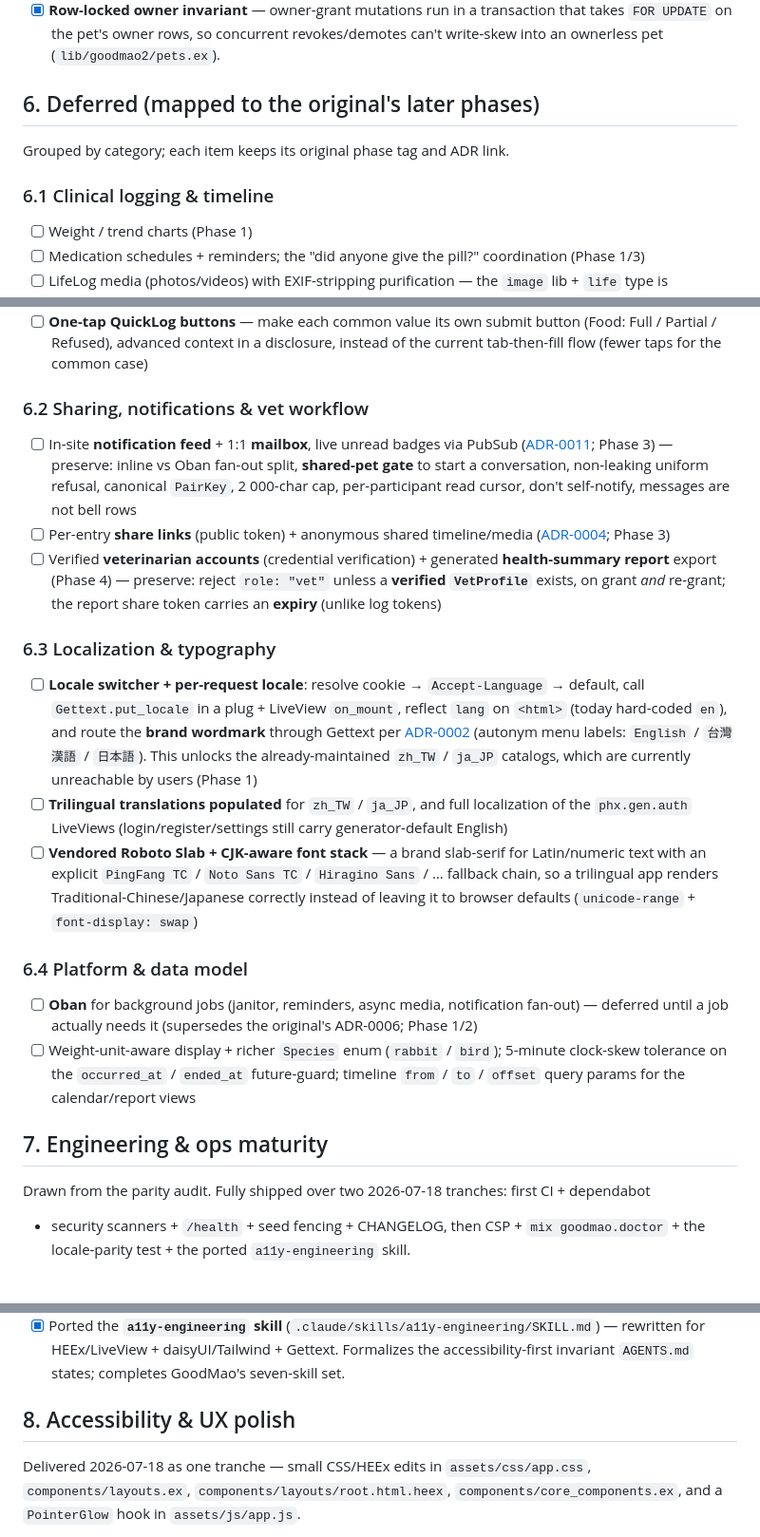
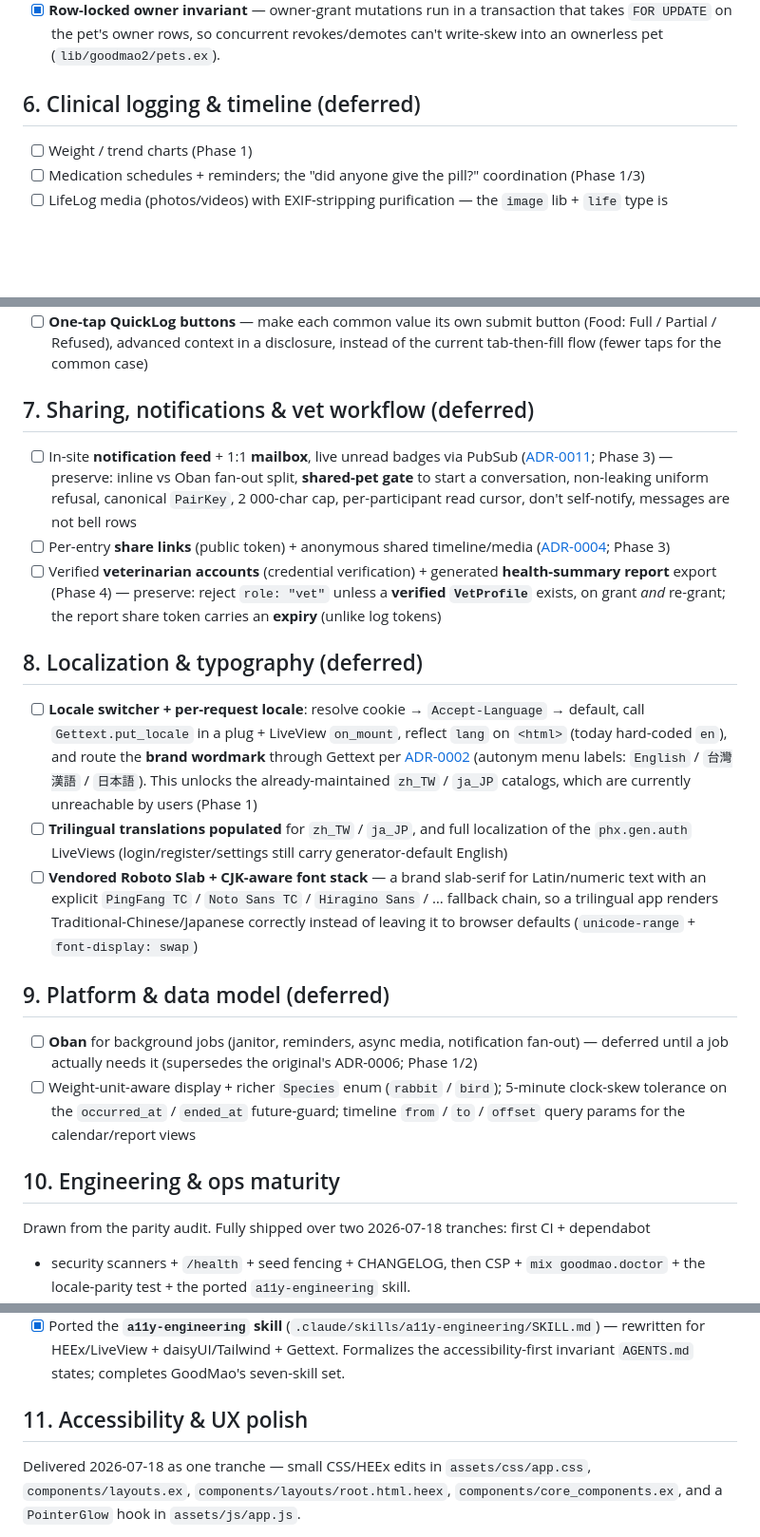
Before and after one commit to hiroshiyui/GoodMao2, a Markdown page: doc/roadmap.md, 3 parts joined by grey strips. Shown at 95% size. GitHub-like rendering; blank space fills up the shorter version.

Commit message:
docs(roadmap): promote the deferred categories to top-level sections
Dissolve the "Deferred" wrapper and lift its four category groupings to primary
numbered sections (6–9), each tagged "(deferred)" so their status stays clear.
Renumber the trailing sections (10–12). No item text changed.

Co-Authored-By: Claude Opus 4.8 (1M context) <noreply@anthropic.com>

```diff
--- a/doc/roadmap.md
+++ b/doc/roadmap.md
@@ -109,11 +109,7 @@ rejects *and* the legitimate case still passes).
       `FOR UPDATE` on the pet's owner rows, so concurrent revokes/demotes can't write-skew into
       an ownerless pet (`lib/goodmao2/pets.ex`).
 
-## 6. Deferred (mapped to the original's later phases)
-
-Grouped by category; each item keeps its original phase tag and ADR link.
-
-### 6.1 Clinical logging & timeline
+## 6. Clinical logging & timeline (deferred)
 
 - [ ] Weight / trend charts (Phase 1)
 - [ ] Medication schedules + reminders; the "did anyone give the pill?" coordination (Phase 1/3)
@@ -131,7 +127,7 @@ Grouped by category; each item keeps its original phase tag and ADR link.
       Full / Partial / Refused), advanced context in a disclosure, instead of the current
       tab-then-fill flow (fewer taps for the common case)
 
-### 6.2 Sharing, notifications & vet workflow
+## 7. Sharing, notifications & vet workflow (deferred)
 
 - [ ] In-site **notification feed** + 1:1 **mailbox**, live unread badges via PubSub
       ([ADR-0011](adr/0011-notifications-and-messaging.md); Phase 3) — preserve: inline vs
@@ -145,7 +141,7 @@ Grouped by category; each item keeps its original phase tag and ADR link.
       **verified `VetProfile`** exists, on grant *and* re-grant; the report share token carries
       an **expiry** (unlike log tokens)
 
-### 6.3 Localization & typography
+## 8. Localization & typography (deferred)
 
 - [ ] **Locale switcher + per-request locale**: resolve cookie → `Accept-Language` → default,
       call `Gettext.put_locale` in a plug + LiveView `on_mount`, reflect `lang` on `<html>`
@@ -160,7 +156,7 @@ Grouped by category; each item keeps its original phase tag and ADR link.
       so a trilingual app renders Traditional-Chinese/Japanese correctly instead of leaving it to
       browser defaults (`unicode-range` + `font-display: swap`)
 
-### 6.4 Platform & data model
+## 9. Platform & data model (deferred)
 
 - [ ] **Oban** for background jobs (janitor, reminders, async media, notification fan-out)
       — deferred until a job actually needs it (supersedes the original's ADR-0006; Phase 1/2)
@@ -168,7 +164,7 @@ Grouped by category; each item keeps its original phase tag and ADR link.
       clock-skew tolerance on the `occurred_at` / `ended_at` future-guard; timeline
       `from` / `to` / `offset` query params for the calendar/report views
 
-## 7. Engineering & ops maturity
+## 10. Engineering & ops maturity
 
 Drawn from the parity audit. Fully shipped over two 2026-07-18 tranches: first CI + dependabot
 + security scanners + `/health` + seed fencing + CHANGELOG, then CSP + `mix goodmao.doctor` +
@@ -202,7 +198,7 @@ the locale-parity test + the ported `a11y-engineering` skill.
       rewritten for HEEx/LiveView + daisyUI/Tailwind + Gettext. Formalizes the accessibility-first
       invariant `AGENTS.md` states; completes GoodMao's seven-skill set.
 
-## 8. Accessibility & UX polish
+## 11. Accessibility & UX polish
 
 Delivered 2026-07-18 as one tranche — small CSS/HEEx edits in `assets/css/app.css`,
 `components/layouts.ex`, `components/layouts/root.html.heex`, `components/core_components.ex`,
```
Also changed, not shown: other parts of doc/roadmap.md (+1 -1 lines).
